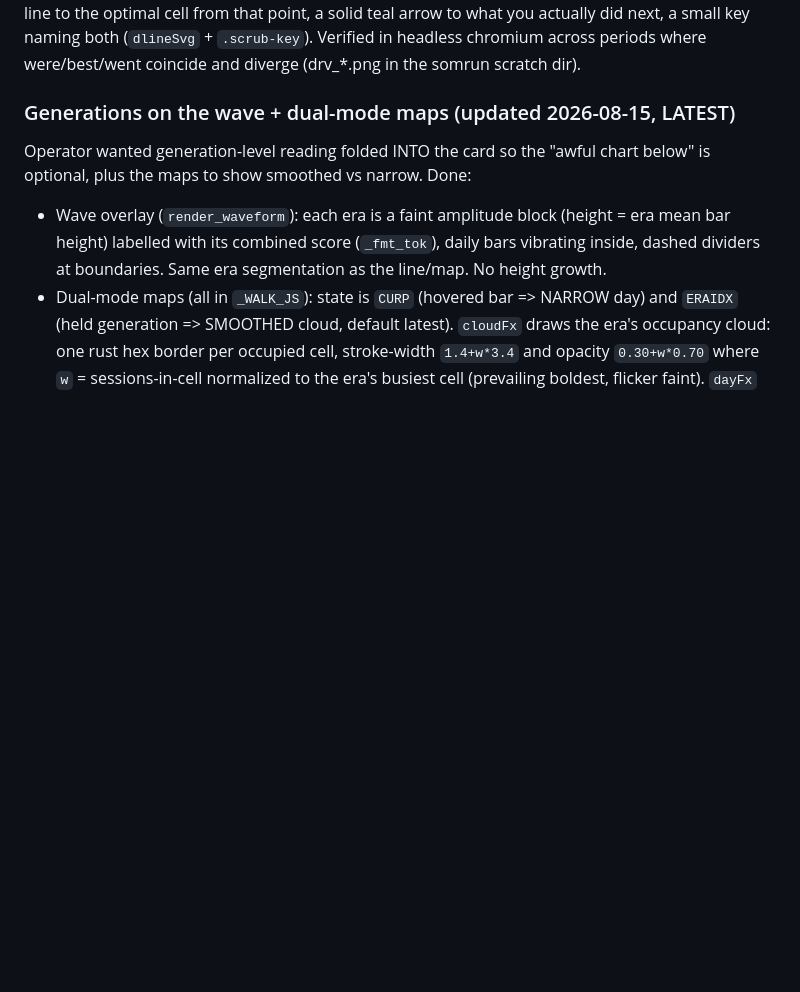
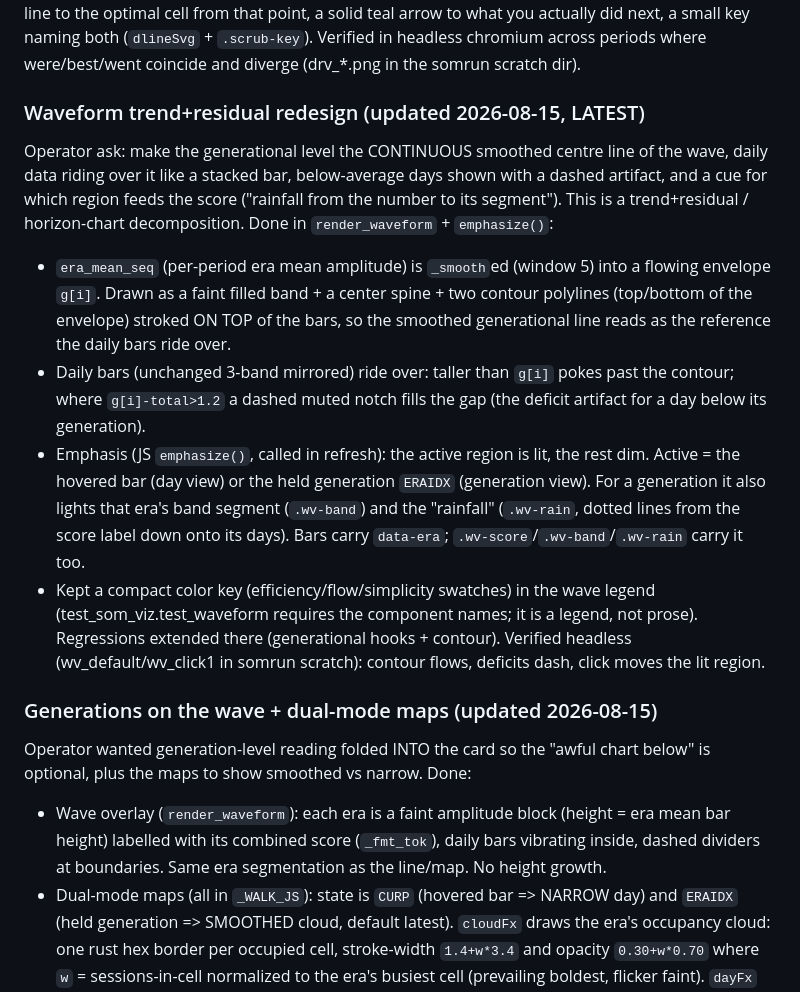
Before and after one commit to 3dl-dev/agent-dyno, a Markdown page: docs/session-handoff.md, the part around the change. GitHub-like rendering; blank space fills up the shorter version.

Commit message:
Handoff: waveform trend+residual redesign

```diff
--- a/docs/session-handoff.md
+++ b/docs/session-handoff.md
@@ -193,7 +193,33 @@ a solid teal arrow to what you actually did next, a small key naming both (`dlin
 `.scrub-key`). Verified in headless chromium across periods where were/best/went coincide
 and diverge (drv_*.png in the somrun scratch dir).
 
-### Generations on the wave + dual-mode maps (updated 2026-08-15, LATEST)
+### Waveform trend+residual redesign (updated 2026-08-15, LATEST)
+
+Operator ask: make the generational level the CONTINUOUS smoothed centre line of the wave,
+daily data riding over it like a stacked bar, below-average days shown with a dashed
+artifact, and a cue for which region feeds the score ("rainfall from the number to its
+segment"). This is a trend+residual / horizon-chart decomposition. Done in
+`render_waveform` + `emphasize()`:
+
+- `era_mean_seq` (per-period era mean amplitude) is `_smooth`ed (window 5) into a flowing
+  envelope `g[i]`. Drawn as a faint filled band + a center spine + two contour polylines
+  (top/bottom of the envelope) stroked ON TOP of the bars, so the smoothed generational
+  line reads as the reference the daily bars ride over.
+- Daily bars (unchanged 3-band mirrored) ride over: taller than `g[i]` pokes past the
+  contour; where `g[i]-total>1.2` a dashed muted notch fills the gap (the deficit artifact
+  for a day below its generation).
+- Emphasis (JS `emphasize()`, called in refresh): the active region is lit, the rest dim.
+  Active = the hovered bar (day view) or the held generation `ERAIDX` (generation view).
+  For a generation it also lights that era's band segment (`.wv-band`) and the "rainfall"
+  (`.wv-rain`, dotted lines from the score label down onto its days). Bars carry `data-era`;
+  `.wv-score`/`.wv-band`/`.wv-rain` carry it too.
+- Kept a compact color key (efficiency/flow/simplicity swatches) in the wave legend
+  (test_som_viz.test_waveform requires the component names; it is a legend, not prose).
+  Regressions extended there (generational hooks + contour). Verified headless
+  (wv_default/wv_click1 in somrun scratch): contour flows, deficits dash, click moves the
+  lit region.
+
+### Generations on the wave + dual-mode maps (updated 2026-08-15)
 
 Operator wanted generation-level reading folded INTO the card so the "awful chart below"
 is optional, plus the maps to show smoothed vs narrow. Done:
```
